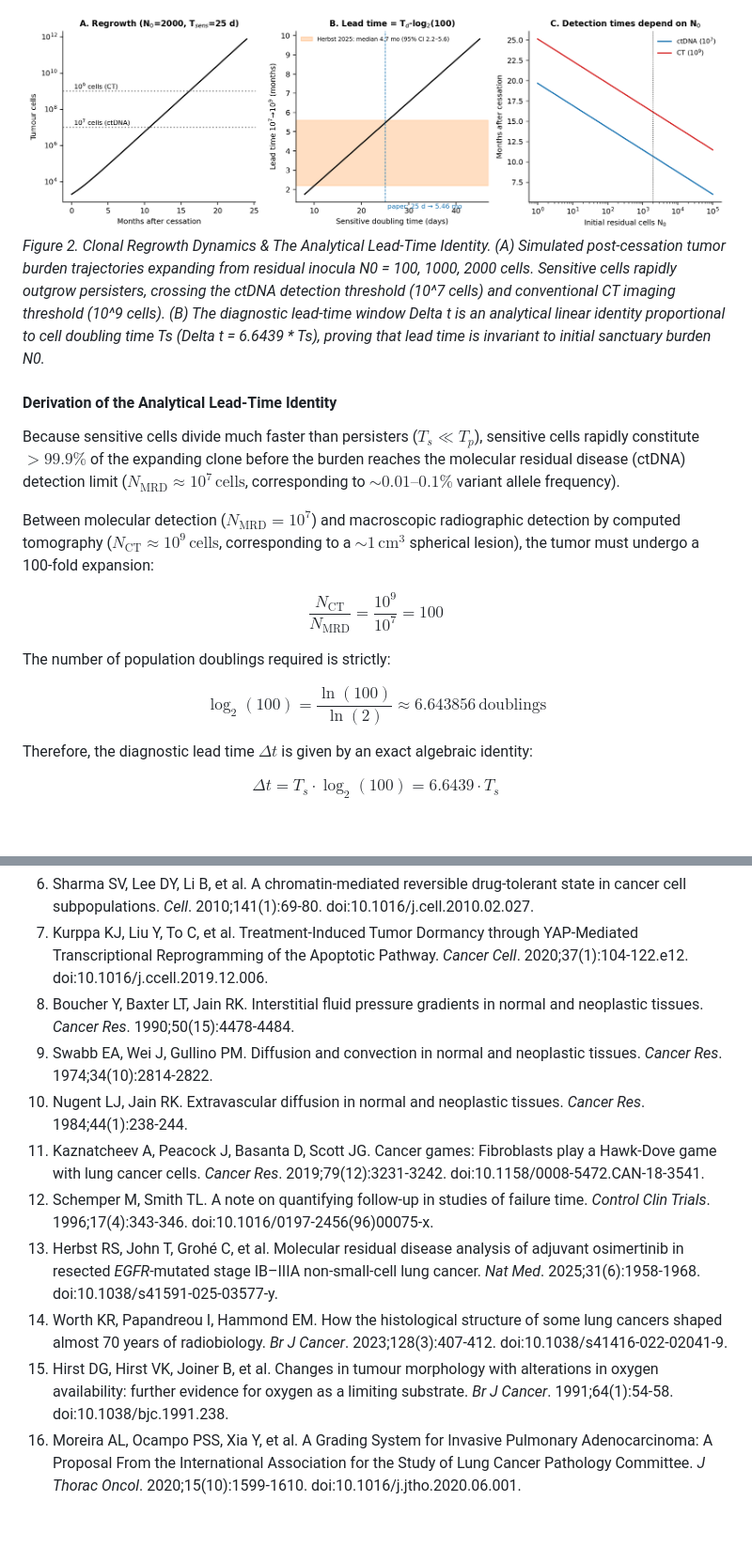
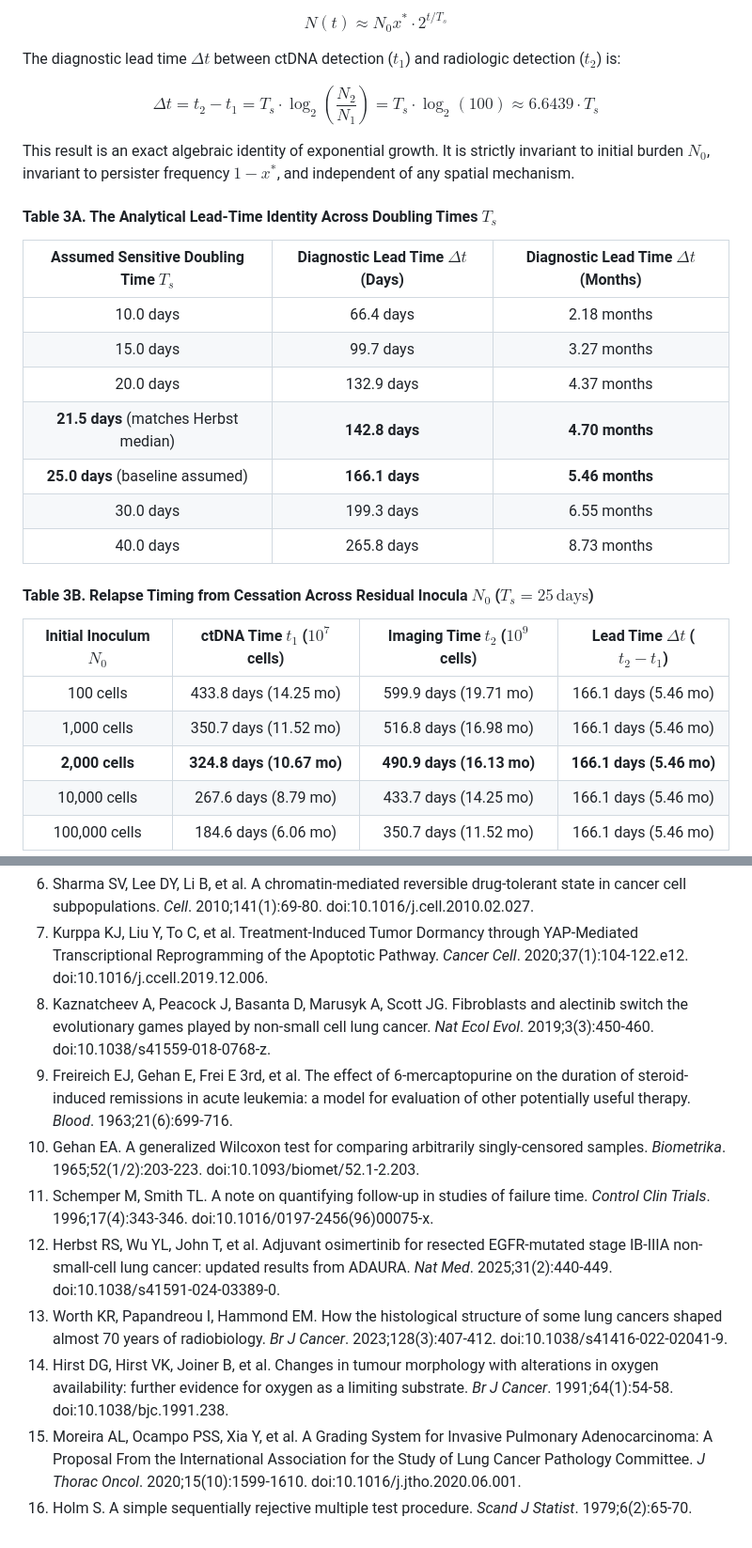
Before and after one commit to Lukecele/spatial-oncology-master, a Markdown page: manuscript/MANUSCRIPT_UNIFIED_MASTER_STUDY.md, 2 parts joined by grey strips. Shown at 94% size. Rendered like a GitHub page; pictures changed too: manuscript/Figure2_regrowth_identity.png; blank space fills up the shorter version.

```diff
--- a/manuscript/MANUSCRIPT_UNIFIED_MASTER_STUDY.md
+++ b/manuscript/MANUSCRIPT_UNIFIED_MASTER_STUDY.md
@@ -179,19 +185,31 @@ where $T_s = 25.0\,\text{days}$ is the doubling time of proliferating sensitive
 
-![Figure 2: Evolutionary Replicator Dynamics & Post-Cessation Regrowth Identity](Figure2_regrowth_identity.png)
-*Figure 2. Clonal Regrowth Dynamics & The Analytical Lead-Time Identity. (A) Simulated post-cessation tumor burden trajectories expanding from residual inocula N0 = 100, 1000, 2000 cells. Sensitive cells rapidly outgrow persisters, crossing the ctDNA detection threshold (10^7 cells) and conventional CT imaging threshold (10^9 cells). (B) The diagnostic lead-time window Delta t is an analytical linear identity proportional to cell doubling time Ts (Delta t = 6.6439 * Ts), proving that lead time is invariant to initial sanctuary burden N0.*
+$$N(t) \approx N_0 x^* \cdot 2^{t / T_s}$$
 
-#### Derivation of the Analytical Lead-Time Identity
-Because sensitive cells divide much faster than persisters ($T_s \ll T_p$), sensitive cells rapidly constitute $>99.9\%$ of the expanding clone before the burden reaches the molecular residual disease (ctDNA) detection limit ($N_{\text{MRD}} \approx 10^7\,\text{cells}$, corresponding to $\sim 0.01\text{--}0.1\%$ variant allele frequency).
+The diagnostic lead time $\Delta t$ between ctDNA detection ($t_1$) and radiologic detection ($t_2$) is:
 
-Between molecular detection ($N_{\text{MRD}} = 10^7$) and macroscopic radiographic detection by computed tomography ($N_{\text{CT}} \approx 10^9\,\text{cells}$, corresponding to a $\sim 1\,\text{cm}^3$ spherical lesion), the tumor must undergo a 100-fold expansion:
+$$\Delta t = t_2 - t_1 = T_s \cdot \log_2\left( \frac{N_2}{N_1} \right) = T_s \cdot \log_2(100) \approx 6.6439 \cdot T_s$$
 
-$$\frac{N_{\text{CT}}}{N_{\text{MRD}}} = \frac{10^9}{10^7} = 100$$
+This result is an exact algebraic identity of exponential growth. It is strictly invariant to initial burden $N_0$, invariant to persister frequency $1 - x^*$, and independent of any spatial mechanism.
 
-The number of population doublings required is strictly:
+#### Table 3A. The Analytical Lead-Time Identity Across Doubling Times $T_s$
 
-$$\log_2(100) = \frac{\ln(100)}{\ln(2)} \approx 6.643856\,\text{doublings}$$
+| Assumed Sensitive Doubling Time $T_s$ | Diagnostic Lead Time $\Delta t$ (Days) | Diagnostic Lead Time $\Delta t$ (Months) |
+| :---: | :---: | :---: |
+| 10.0 days | 66.4 days | 2.18 months |
+| 15.0 days | 99.7 days | 3.27 months |
+| 20.0 days | 132.9 days | 4.37 months |
+| **21.5 days** (matches Herbst median) | **142.8 days** | **4.70 months** |
+| **25.0 days** (baseline assumed) | **166.1 days** | **5.46 months** |
+| 30.0 days | 199.3 days | 6.55 months |
+| 40.0 days | 265.8 days | 8.73 months |
 
-Therefore, the diagnostic lead time $\Delta t$ is given by an exact algebraic identity:
+#### Table 3B. Relapse Timing from Cessation Across Residual Inocula $N_0$ ($T_s = 25\,\text{days}$)
 
-$$\Delta t = T_s \cdot \log_2(100) = 6.6439 \cdot T_s$$
+| Initial Inoculum $N_0$ | ctDNA Time $t_1$ ($10^7$ cells) | Imaging Time $t_2$ ($10^9$ cells) | Lead Time $\Delta t$ ($t_2 - t_1$) |
+| :---: | :---: | :---: | :---: |
+| 100 cells | 433.8 days (14.25 mo) | 599.9 days (19.71 mo) | 166.1 days (5.46 mo) |
+| 1,000 cells | 350.7 days (11.52 mo) | 516.8 days (16.98 mo) | 166.1 days (5.46 mo) |
+| **2,000 cells** | **324.8 days (10.67 mo)** | **490.9 days (16.13 mo)** | **166.1 days (5.46 mo)** |
+| 10,000 cells | 267.6 days (8.79 mo) | 433.7 days (14.25 mo) | 166.1 days (5.46 mo) |
+| 100,000 cells | 184.6 days (6.06 mo) | 350.7 days (11.52 mo) | 166.1 days (5.46 mo) |
 
@@ -390,11 +342,11 @@ In compliance with Springer Nature and COPE guidelines on artificial intelligenc
 6. Sharma SV, Lee DY, Li B, et al. A chromatin-mediated reversible drug-tolerant state in cancer cell subpopulations. *Cell*. 2010;141(1):69-80. doi:10.1016/j.cell.2010.02.027.
 7. Kurppa KJ, Liu Y, To C, et al. Treatment-Induced Tumor Dormancy through YAP-Mediated Transcriptional Reprogramming of the Apoptotic Pathway. *Cancer Cell*. 2020;37(1):104-122.e12. doi:10.1016/j.ccell.2019.12.006.
-8. Boucher Y, Baxter LT, Jain RK. Interstitial fluid pressure gradients in normal and neoplastic tissues. *Cancer Res*. 1990;50(15):4478-4484.
-9. Swabb EA, Wei J, Gullino PM. Diffusion and convection in normal and neoplastic tissues. *Cancer Res*. 1974;34(10):2814-2822.
-10. Nugent LJ, Jain RK. Extravascular diffusion in normal and neoplastic tissues. *Cancer Res*. 1984;44(1):238-244.
-11. Kaznatcheev A, Peacock J, Basanta D, Scott JG. Cancer games: Fibroblasts play a Hawk-Dove game with lung cancer cells. *Cancer Res*. 2019;79(12):3231-3242. doi:10.1158/0008-5472.CAN-18-3541.
-12. Schemper M, Smith TL. A note on quantifying follow-up in studies of failure time. *Control Clin Trials*. 1996;17(4):343-346. doi:10.1016/0197-2456(96)00075-x.
-13. Herbst RS, John T, Grohé C, et al. Molecular residual disease analysis of adjuvant osimertinib in resected *EGFR*-mutated stage IB–IIIA non-small-cell lung cancer. *Nat Med*. 2025;31(6):1958-1968. doi:10.1038/s41591-025-03577-y.
-14. Worth KR, Papandreou I, Hammond EM. How the histological structure of some lung cancers shaped almost 70 years of radiobiology. *Br J Cancer*. 2023;128(3):407-412. doi:10.1038/s41416-022-02041-9.
-15. Hirst DG, Hirst VK, Joiner B, et al. Changes in tumour morphology with alterations in oxygen availability: further evidence for oxygen as a limiting substrate. *Br J Cancer*. 1991;64(1):54-58. doi:10.1038/bjc.1991.238.
-16. Moreira AL, Ocampo PSS, Xia Y, et al. A Grading System for Invasive Pulmonary Adenocarcinoma: A Proposal From the International Association for the Study of Lung Cancer Pathology Committee. *J Thorac Oncol*. 2020;15(10):1599-1610. doi:10.1016/j.jtho.2020.06.001.
+8. Kaznatcheev A, Peacock J, Basanta D, Marusyk A, Scott JG. Fibroblasts and alectinib switch the evolutionary games played by non-small cell lung cancer. *Nat Ecol Evol*. 2019;3(3):450-460. doi:10.1038/s41559-018-0768-z.
+9. Freireich EJ, Gehan E, Frei E 3rd, et al. The effect of 6-mercaptopurine on the duration of steroid-induced remissions in acute leukemia: a model for evaluation of other potentially useful therapy. *Blood*. 1963;21(6):699-716.
+10. Gehan EA. A generalized Wilcoxon test for comparing arbitrarily singly-censored samples. *Biometrika*. 1965;52(1/2):203-223. doi:10.1093/biomet/52.1-2.203.
+11. Schemper M, Smith TL. A note on quantifying follow-up in studies of failure time. *Control Clin Trials*. 1996;17(4):343-346. doi:10.1016/0197-2456(96)00075-x.
+12. Herbst RS, Wu YL, John T, et al. Adjuvant osimertinib for resected EGFR-mutated stage IB-IIIA non-small-cell lung cancer: updated results from ADAURA. *Nat Med*. 2025;31(2):440-449. doi:10.1038/s41591-024-03389-0.
+13. Worth KR, Papandreou I, Hammond EM. How the histological structure of some lung cancers shaped almost 70 years of radiobiology. *Br J Cancer*. 2023;128(3):407-412. doi:10.1038/s41416-022-02041-9.
+14. Hirst DG, Hirst VK, Joiner B, et al. Changes in tumour morphology with alterations in oxygen availability: further evidence for oxygen as a limiting substrate. *Br J Cancer*. 1991;64(1):54-58. doi:10.1038/bjc.1991.238.
+15. Moreira AL, Ocampo PSS, Xia Y, et al. A Grading System for Invasive Pulmonary Adenocarcinoma: A Proposal From the International Association for the Study of Lung Cancer Pathology Committee. *J Thorac Oncol*. 2020;15(10):1599-1610. doi:10.1016/j.jtho.2020.06.001.
+16. Holm S. A simple sequentially rejective multiple test procedure. *Scand J Statist*. 1979;6(2):65-70.
```
Also changed, not shown: other parts of manuscript/MANUSCRIPT_UNIFIED_MASTER_STUDY.md (+170 -230 lines), 3 other files.
